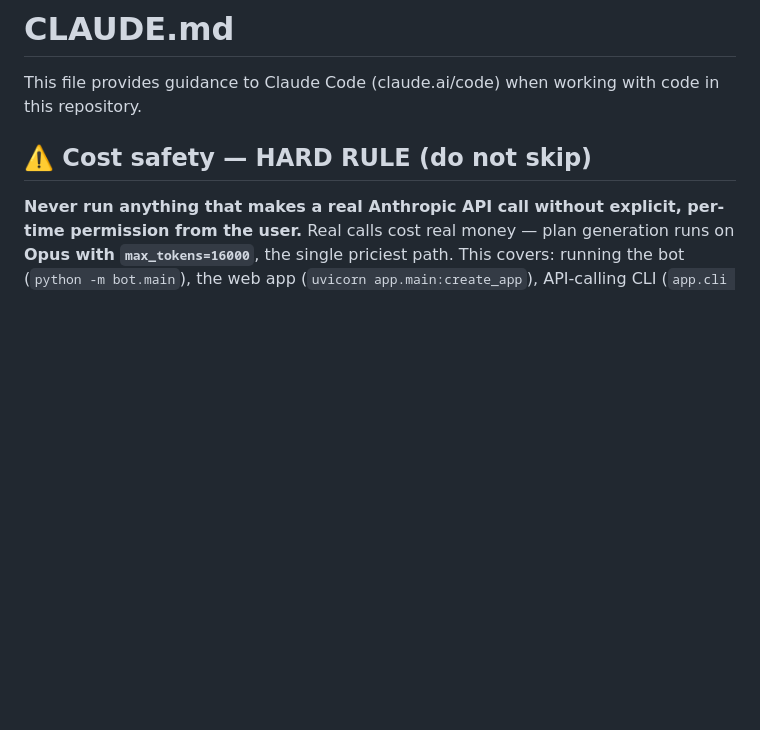
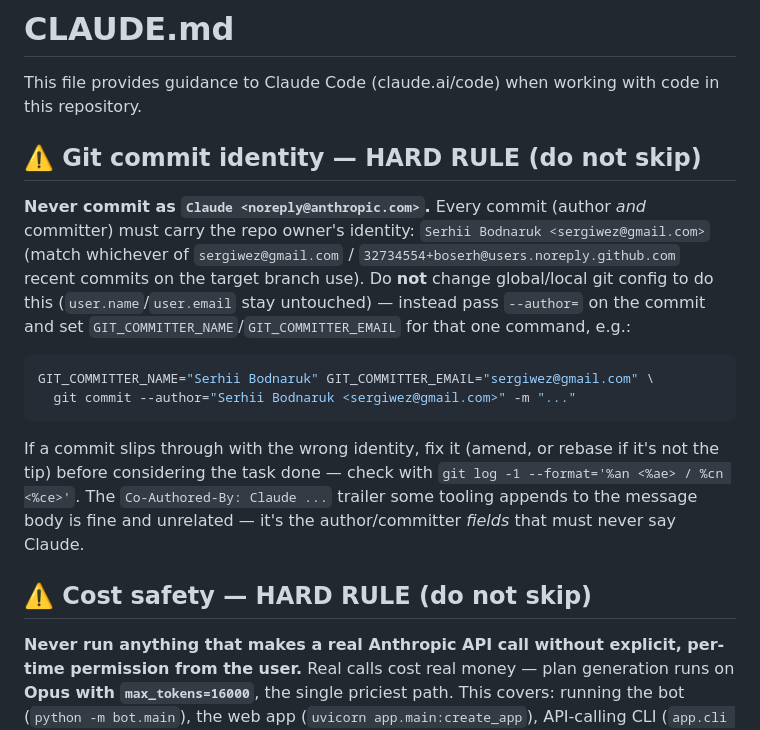
Before and after one commit to boserh/garmin-coach, a Markdown page: CLAUDE.md, the part around the change. GitHub-like rendering; blank space fills up the shorter version.

Commit message:
docs: pin git commit identity rule in CLAUDE.md
A commit landed authored as Claude <noreply@anthropic.com> instead of the
repo owner - document the hard rule so it doesn't happen again: author and
committer must always be the repo owner, set per-commit via --author and
GIT_COMMITTER_NAME/EMAIL, never via git config.

````diff
--- a/CLAUDE.md
+++ b/CLAUDE.md
@@ -1,6 +1,25 @@
 # CLAUDE.md
 
 This file provides guidance to Claude Code (claude.ai/code) when working with code in this repository.
+
+## ⚠️ Git commit identity — HARD RULE (do not skip)
+
+**Never commit as `Claude <noreply@anthropic.com>`.** Every commit (author *and*
+committer) must carry the repo owner's identity: `Serhii Bodnaruk <sergiwez@gmail.com>`
+(match whichever of `sergiwez@gmail.com` / `32734554+boserh@users.noreply.github.com`
+recent commits on the target branch use). Do **not** change global/local git config to
+do this (`user.name`/`user.email` stay untouched) — instead pass `--author=` on the
+commit and set `GIT_COMMITTER_NAME`/`GIT_COMMITTER_EMAIL` for that one command, e.g.:
+
+```bash
+GIT_COMMITTER_NAME="Serhii Bodnaruk" GIT_COMMITTER_EMAIL="sergiwez@gmail.com" \
+  git commit --author="Serhii Bodnaruk <sergiwez@gmail.com>" -m "..."
+```
+
+If a commit slips through with the wrong identity, fix it (amend, or rebase if it's not
+the tip) before considering the task done — check with `git log -1 --format='%an <%ae> / %cn <%ce>'`.
+The `Co-Authored-By: Claude ...` trailer some tooling appends to the message body is fine
+and unrelated — it's the author/committer *fields* that must never say Claude.
 
 ## ⚠️ Cost safety — HARD RULE (do not skip)
 
````
